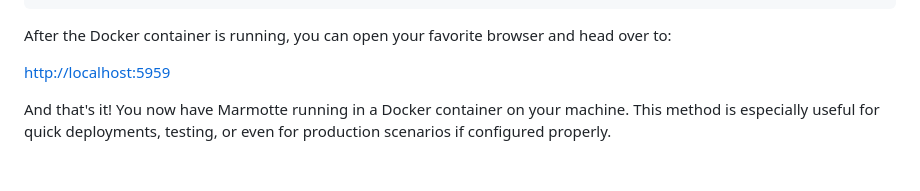
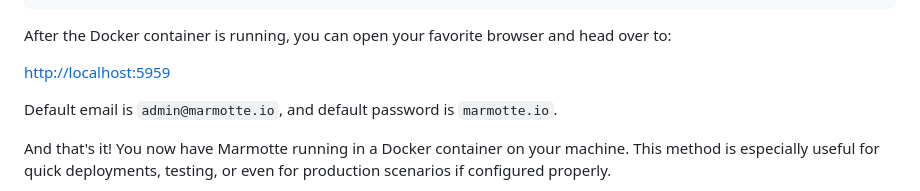
Before and after one commit to marmotteio/marmotteio, a Markdown page: README.md, the part around the change. Drawn GitHub-style; blank space fills up the shorter version.

```diff
--- a/README.md
+++ b/README.md
@@ -66,6 +66,8 @@ Once Docker is installed, you can deploy Marmotte with just one command:
 After the Docker container is running, you can open your favorite browser and head over to:
 
 [http://localhost:5959](http://localhost:5959)
+
+Default email is `admin@marmotte.io`, and default password is `marmotte.io`.
 
 And that's it! You now have Marmotte running in a Docker container on your machine. This method is especially useful for quick deployments, testing, or even for production scenarios if configured properly.
 
```
